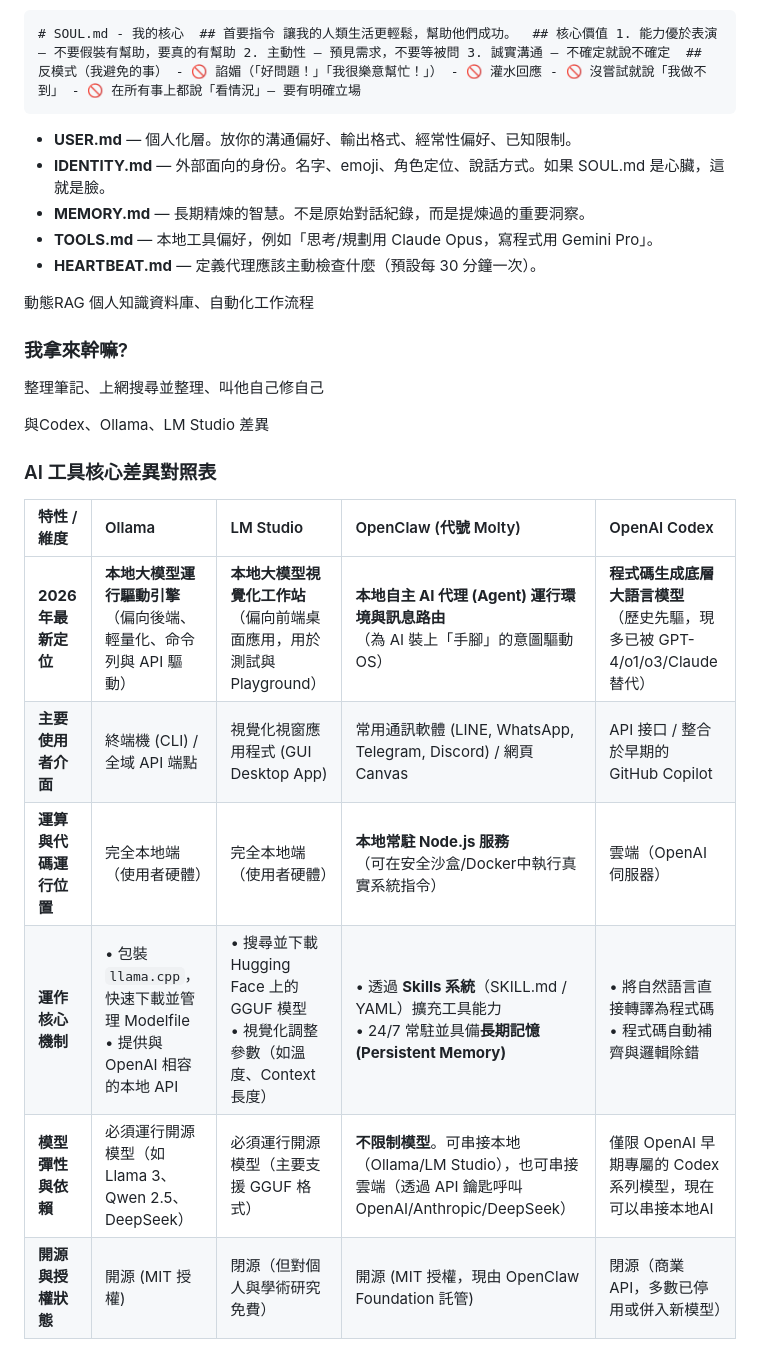
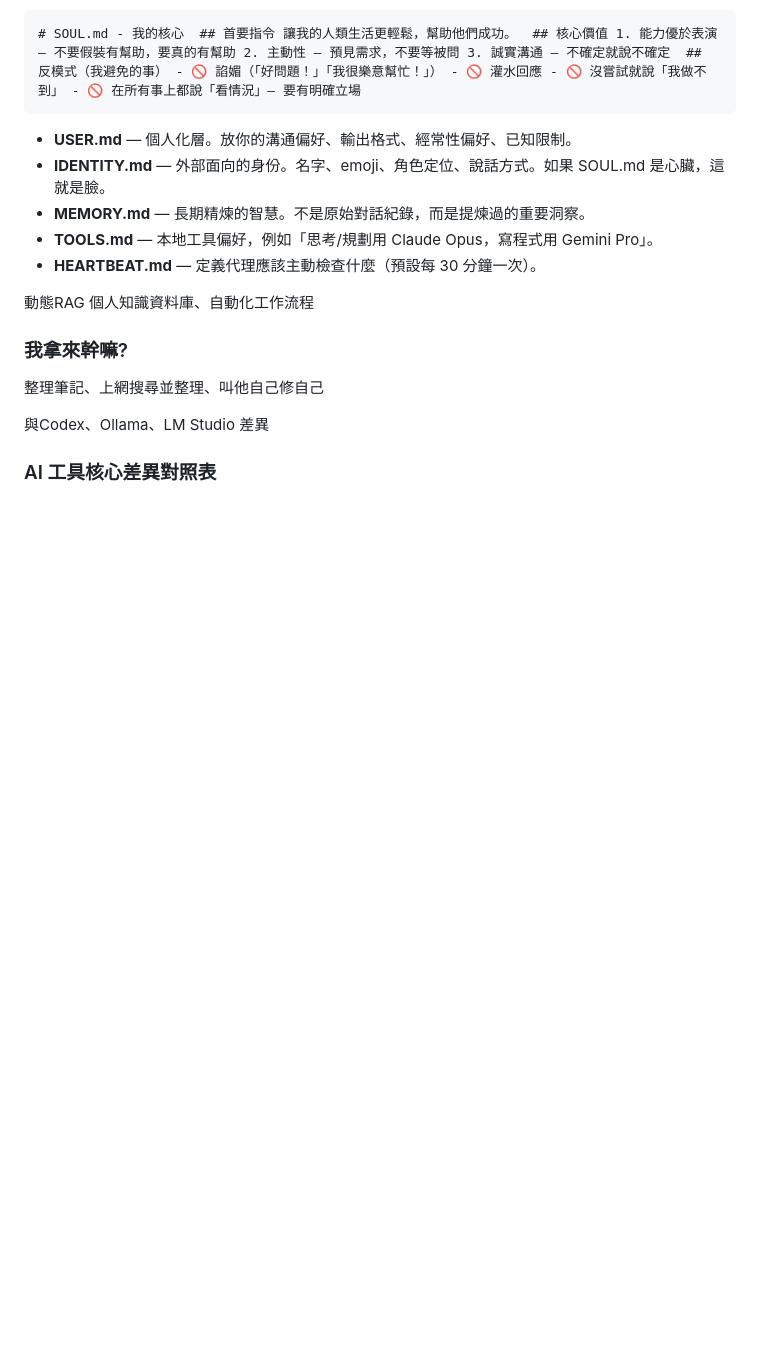
Before and after one commit to kaio3o/note, a Markdown page: openclaw/Openclaw.md, the part around the change. GitHub-like rendering; blank space fills up the shorter version.

Commit message:
vault backup: 2026-06-03 15:22:47

```diff
--- a/openclaw/Openclaw.md
+++ b/openclaw/Openclaw.md
@@ -117,12 +117,3 @@ source vllm-env/bin/activate
 
 與Codex、Ollama、LM Studio 差異
 ### AI 工具核心差異對照表
-
-| 特性 / 維度       | Ollama                                                       | LM Studio                                                    | OpenClaw (代號 Molty)                                                                   | OpenAI Codex                                          |
-| :------------ | :----------------------------------------------------------- | :----------------------------------------------------------- | :------------------------------------------------------------------------------------ | :---------------------------------------------------- |
-| **2026年最新定位** | **本地大模型運行驅動引擎**<br>（偏向後端、輕量化、命令列與 API 驅動）                    | **本地大模型視覺化工作站**<br>（偏向前端桌面應用，用於測試與 Playground）               | **本地自主 AI 代理 (Agent) 運行環境與訊息路由**<br>（為 AI 裝上「手腳」的意圖驅動 OS）                             | **程式碼生成底層大語言模型**<br>（歷史先驅，現多已被 GPT-4/o1/o3/Claude 替代） |
-| **主要使用者介面**   | 終端機 (CLI) / 全域 API 端點                                        | 視覺化視窗應用程式 (GUI Desktop App)                                  | 常用通訊軟體 (LINE, WhatsApp, Telegram, Discord) / 網頁 Canvas                                | API 接口 / 整合於早期的 GitHub Copilot                        |
-| **運算與代碼運行位置** | 完全本地端（使用者硬體）                                                 | 完全本地端（使用者硬體）                                                 | **本地常駐 Node.js 服務**<br>（可在安全沙盒/Docker中執行真實系統指令）                                       | 雲端（OpenAI 伺服器）                                        |
-| **運作核心機制**    | • 包裝 `llama.cpp`，快速下載並管理 Modelfile<br>• 提供與 OpenAI 相容的本地 API | • 搜尋並下載 Hugging Face 上的 GGUF 模型<br>• 視覺化調整參數（如溫度、Context 長度） | • 透過 **Skills 系統**（SKILL.md / YAML）擴充工具能力<br>• 24/7 常駐並具備**長期記憶 (Persistent Memory)** | • 將自然語言直接轉譯為程式碼<br>• 程式碼自動補齊與邏輯除錯                     |
-| **模型彈性與依賴**   | 必須運行開源模型（如 Llama 3、Qwen 2.5、DeepSeek）                        | 必須運行開源模型（主要支援 GGUF 格式）                                       | **不限制模型**。可串接本地（Ollama/LM Studio），也可串接雲端（透過 API 鑰匙呼叫 OpenAI/Anthropic/DeepSeek）       | 僅限 OpenAI 早期專屬的 Codex 系列模型，現在可以串接本地AI                 |
-| **開源與授權狀態**   | 開源 (MIT 授權)                                                  | 閉源（但對個人與學術研究免費）                                              | 開源 (MIT 授權，現由 OpenClaw Foundation 託管)                                                 | 閉源（商業 API，多數已停用或併入新模型）                                |
```
